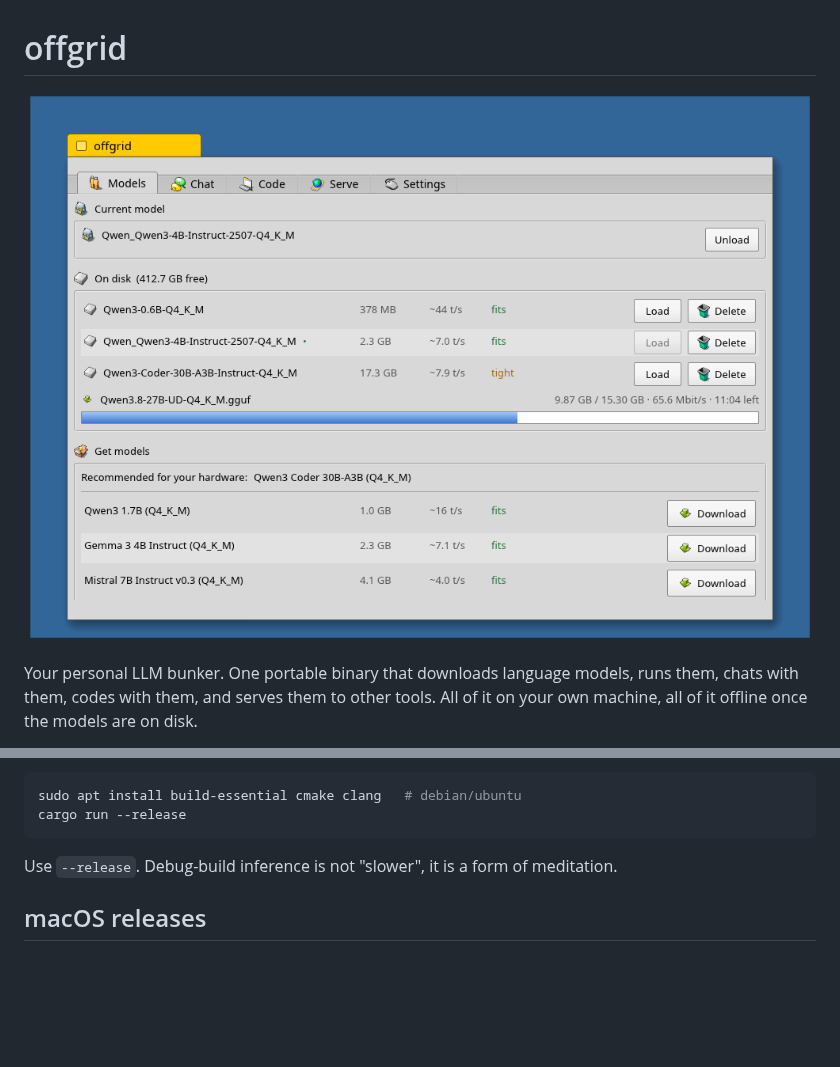
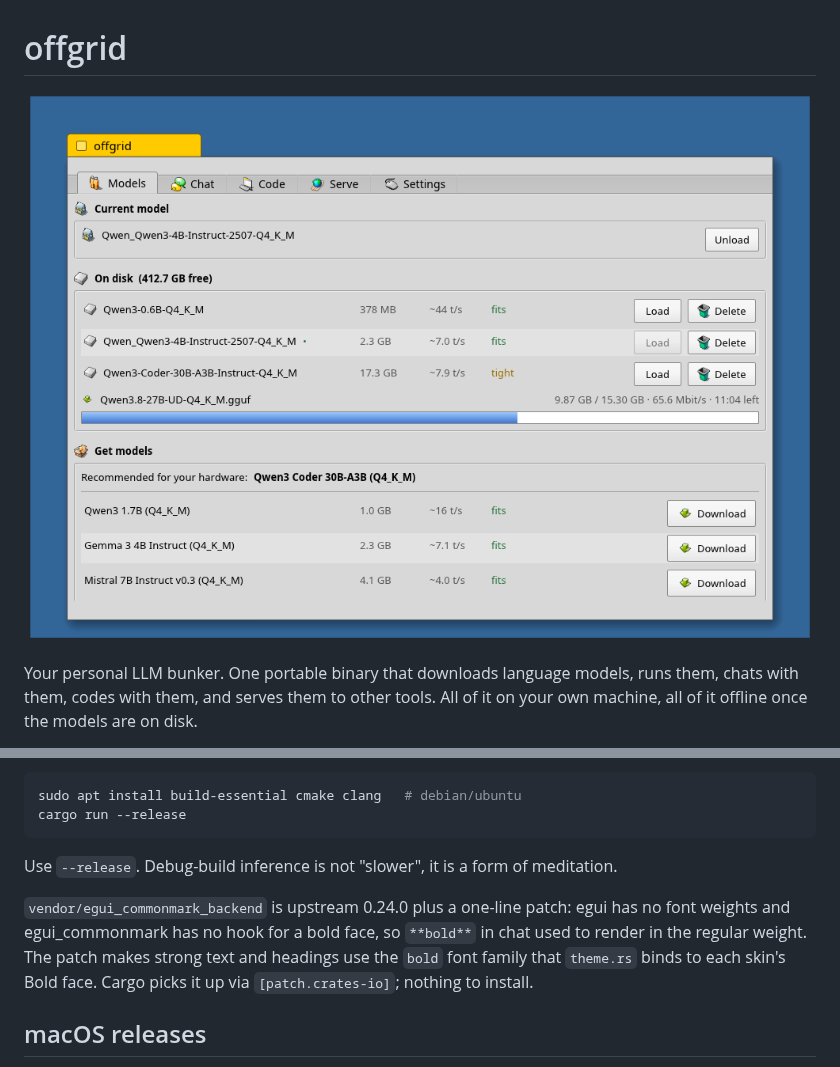
Before and after one commit to woelper/offgrid, a Markdown page: README.md, 2 parts joined by grey strips. Drawn GitHub-style; pictures changed too: assets/screenshot.png; blank space fills up the shorter version.

```diff
--- a/README.md
+++ b/README.md
@@ -129,6 +129,13 @@ cargo run --release
 Use `--release`. Debug-build inference is not "slower", it is a form of
 meditation.
 
+`vendor/egui_commonmark_backend` is upstream 0.24.0 plus a one-line patch:
+egui has no font weights and egui_commonmark has no hook for a bold face, so
+`**bold**` in chat used to render in the regular weight. The patch makes
+strong text and headings use the `bold` font family that `theme.rs` binds to
+each skin's Bold face. Cargo picks it up via `[patch.crates-io]`; nothing to
+install.
+
 ## macOS releases
 
 The `.app` is ad-hoc signed but not notarized, because Apple charges rent for
```
Also changed, not shown: 17 other files.
